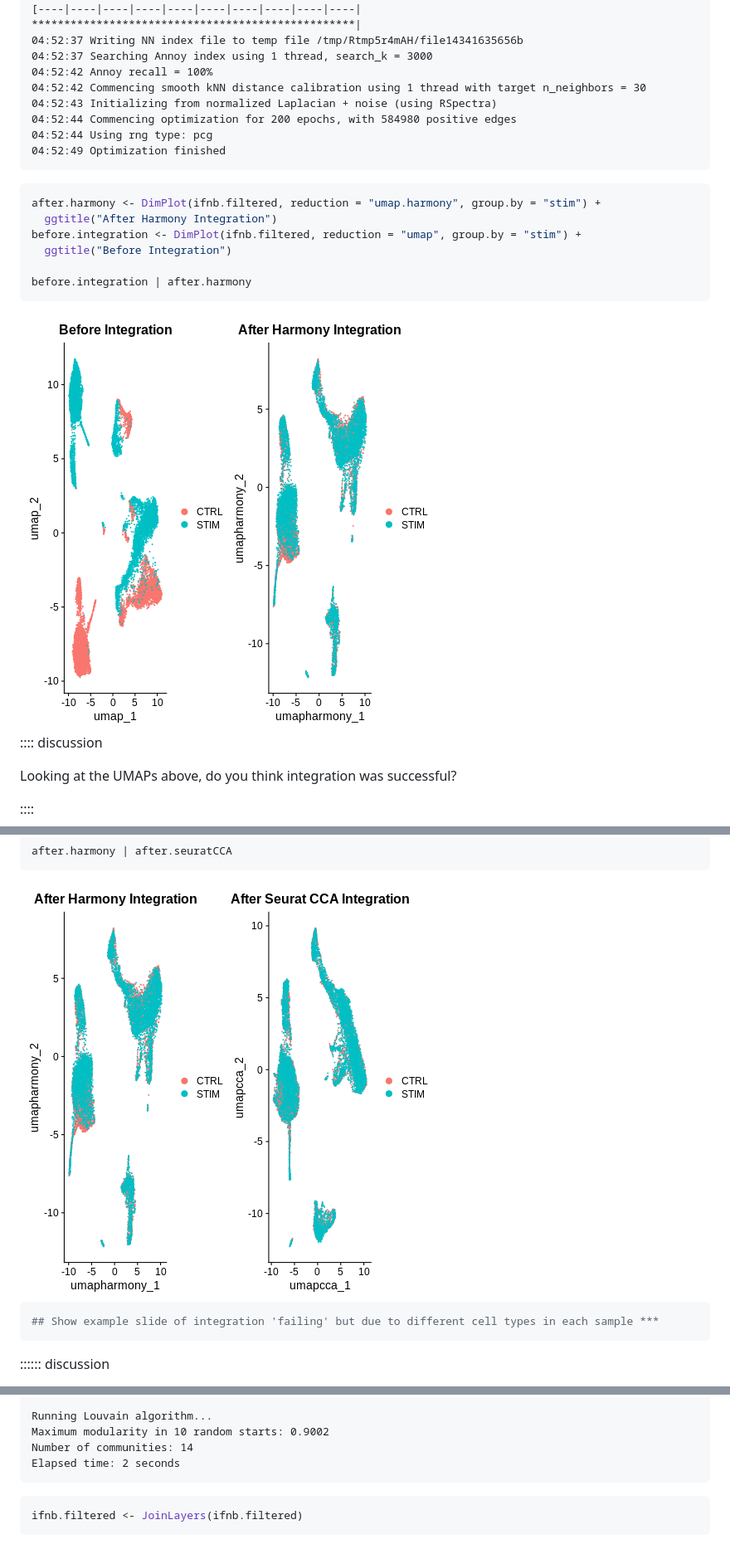
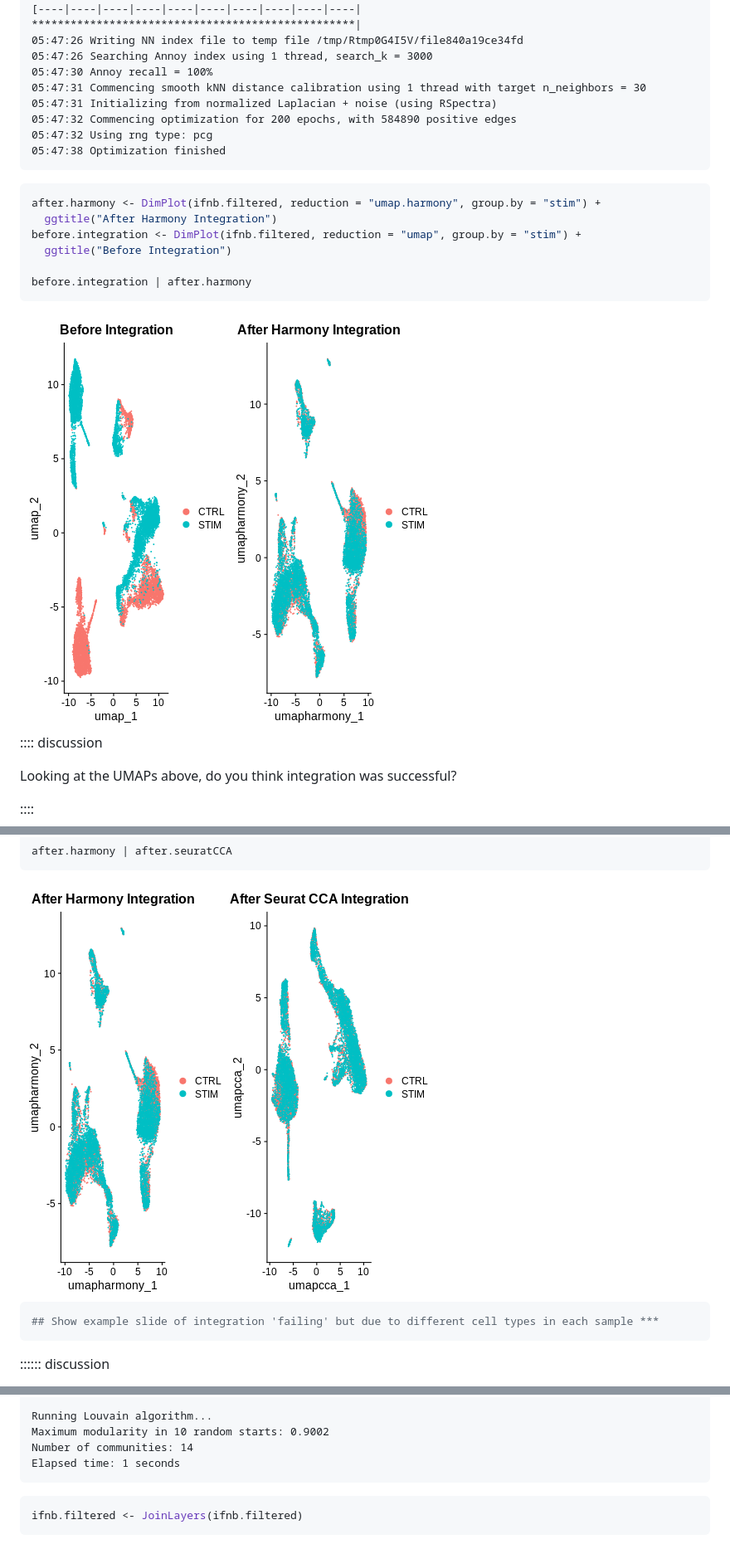
Before and after one commit to egmg726/seurat-de-revamp, a Markdown page: section1.md, 3 parts joined by grey strips. Shown at 83% size. GitHub-like rendering; pictures changed too: fig/section1-rendered-unnamed-chunk-16-1.png, fig/section1-rendered-unnamed-chunk-18-1.png.

Commit message:
markdown source builds
Auto-generated via `{sandpaper}`
Source  : 2b409ce101b15e8f6f089a4f494058da4e5907ac
Branch  : main
Author  : egmg726 <email.egail@gmail.com>
Time    : 2025-11-25 01:01:50 +0000
Message : Merge pull request #4 from susansjy22/main

Add new changes

````diff
--- a/section1.md
+++ b/section1.md
@@ -589,14 +589,14 @@ ifnb.filtered <- RunUMAP(ifnb.filtered, reduction = "harmony", dims = 1:20, redu
 0%   10   20   30   40   50   60   70   80   90   100%
 [----|----|----|----|----|----|----|----|----|----|
 **************************************************|
-04:52:37 Writing NN index file to temp file /tmp/Rtmp5r4mAH/file14341635656b
-04:52:37 Searching Annoy index using 1 thread, search_k = 3000
-04:52:42 Annoy recall = 100%
-04:52:42 Commencing smooth kNN distance calibration using 1 thread with target n_neighbors = 30
-04:52:43 Initializing from normalized Laplacian + noise (using RSpectra)
-04:52:44 Commencing optimization for 200 epochs, with 584980 positive edges
-04:52:44 Using rng type: pcg
-04:52:49 Optimization finished
+05:47:26 Writing NN index file to temp file /tmp/Rtmp0G4I5V/file840a19ce34fd
+05:47:26 Searching Annoy index using 1 thread, search_k = 3000
+05:47:30 Annoy recall = 100%
+05:47:31 Commencing smooth kNN distance calibration using 1 thread with target n_neighbors = 30
+05:47:31 Initializing from normalized Laplacian + noise (using RSpectra)
+05:47:32 Commencing optimization for 200 epochs, with 584890 positive edges
+05:47:32 Using rng type: pcg
+05:47:38 Optimization finished
 ```
 
 ``` r
@@ -747,7 +747,7 @@ Number of edges: 522667
 Running Louvain algorithm...
 Maximum modularity in 10 random starts: 0.9002
 Number of communities: 14
-Elapsed time: 2 seconds
+Elapsed time: 1 seconds
 ```
 
 ``` r
````
Also changed, not shown: other parts of section1.md (+4 -4 lines), section3.md (+1 -1 lines), 1 other file.
